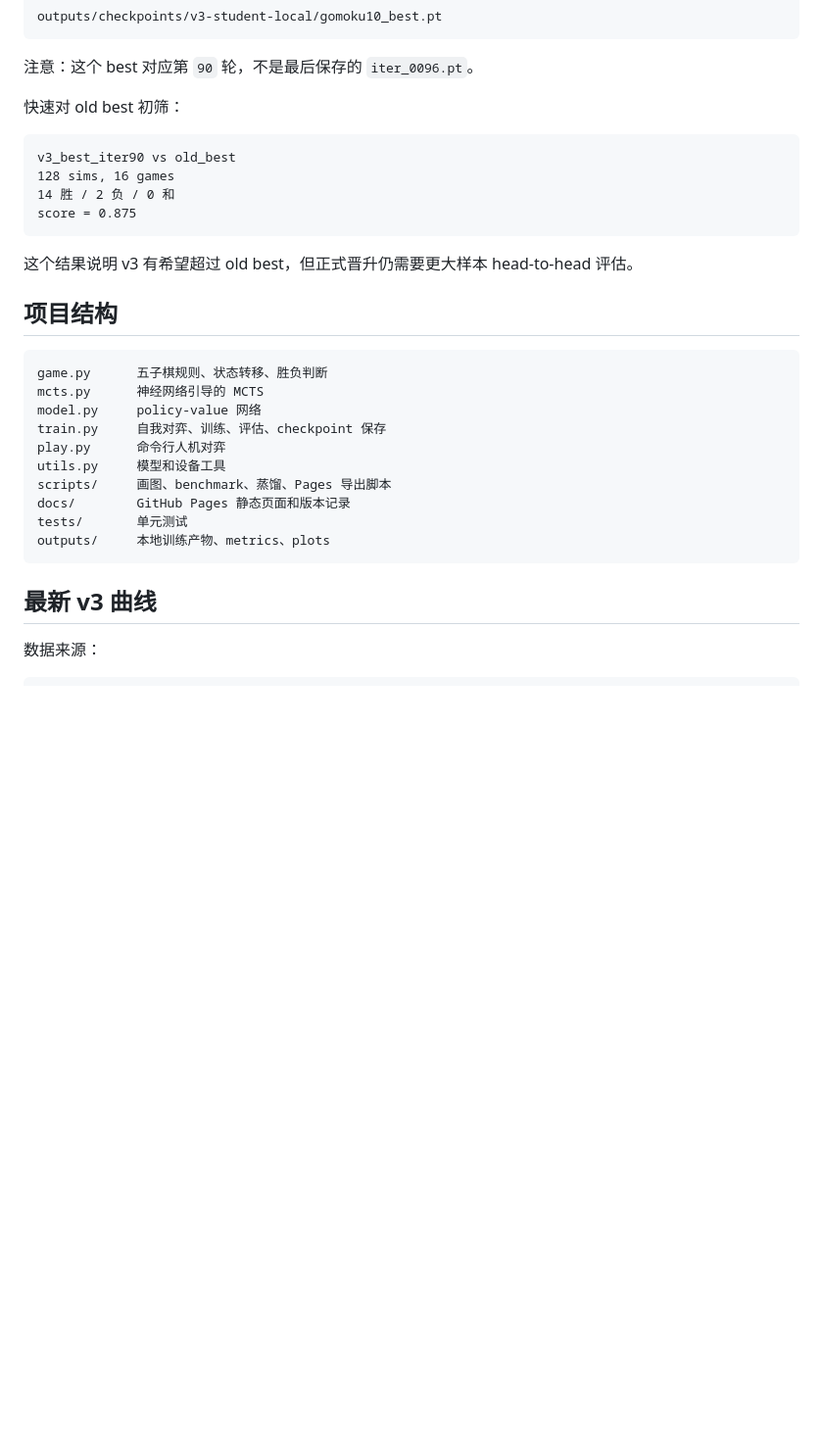
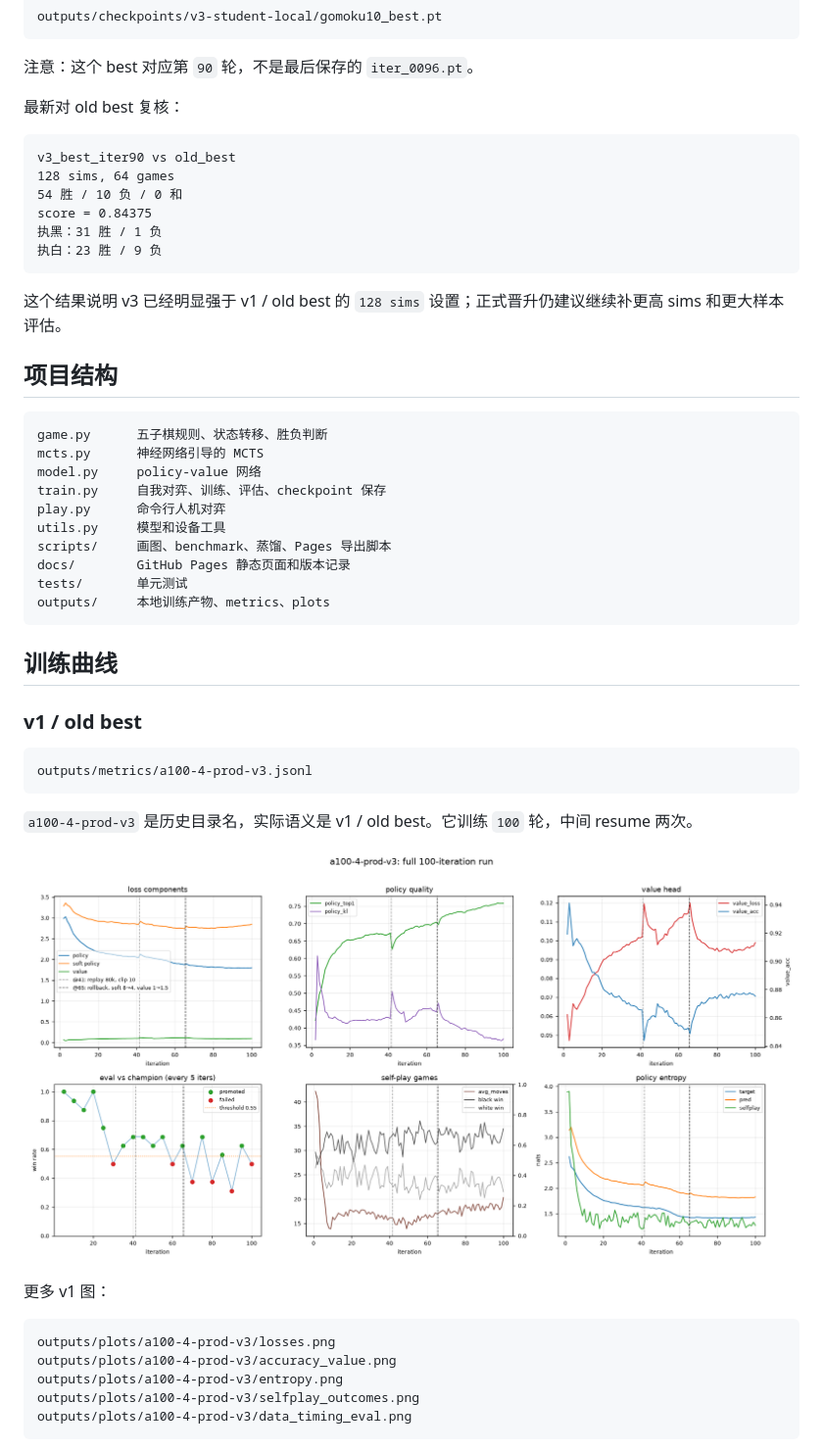
Before and after one commit to JiaxuanZou0714/alphazero_gomoku, a Markdown page: README.md, the part around the change printed below. Shown: that part at 98% size. Rendered like a GitHub page; blank space fills up the shorter version.

````diff
--- a/README.md
+++ b/README.md
@@ -28,16 +28,18 @@ outputs/checkpoints/v3-student-local/gomoku10_best.pt
 
 注意：这个 best 对应第 `90` 轮，不是最后保存的 `iter_0096.pt`。
 
-快速对 old best 初筛：
+最新对 old best 复核：
 
 ```text
 v3_best_iter90 vs old_best
-128 sims, 16 games
-14 胜 / 2 负 / 0 和
-score = 0.875
+128 sims, 64 games
+54 胜 / 10 负 / 0 和
+score = 0.84375
+执黑：31 胜 / 1 负
+执白：23 胜 / 9 负
 ```
 
-这个结果说明 v3 有希望超过 old best，但正式晋升仍需要更大样本 head-to-head 评估。
+这个结果说明 v3 已经明显强于 v1 / old best 的 `128 sims` 设置；正式晋升仍建议继续补更高 sims 和更大样本评估。
 
 ## 项目结构
 
@@ -54,6 +56,25 @@ tests/       单元测试
 outputs/     本地训练产物、metrics、plots
 ```
 
-## 最新 v3 曲线
+## 训练曲线
 
-数据来源：
+### v1 / old best
+
+```text
+outputs/metrics/a100-4-prod-v3.jsonl
+```
+
+`a100-4-prod-v3` 是历史目录名，实际语义是 v1 / old best。它训练 `100` 轮，中间 resume 两次。
+
+![v1 training overview](outputs/plots/a100-4-prod-v3/metrics_overview.png)
+
+更多 v1 图：
+
+```text
+outputs/plots/a100-4-prod-v3/losses.png
+outputs/plots/a100-4-prod-v3/accuracy_value.png
+outputs/plots/a100-4-prod-v3/entropy.png
+outputs/plots/a100-4-prod-v3/selfplay_outcomes.png
+outputs/plots/a100-4-prod-v3/data_timing_eval.png
+```
+
````
Also changed, not shown: other parts of README.md (+28 -23 lines), docs/VERSION_HISTORY.md (+3 -3 lines), outputs/plots/distill-oldbest-128x8/losses.png (added), outputs/plots/distill-oldbest-128x8/metrics_overview.png (added), outputs/plots/distill-oldbest-128x8/policy_kl.png (added), outputs/plots/distill-oldbest-128x8/policy_value.png (added), 1 other file.
